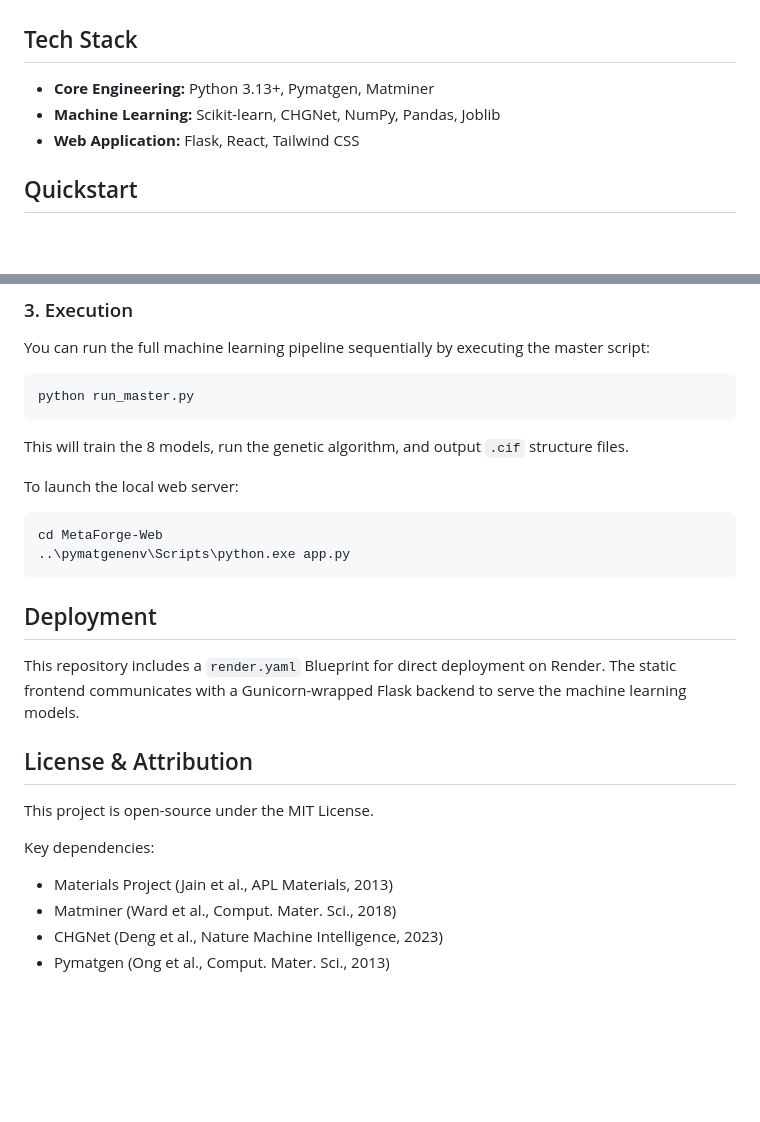
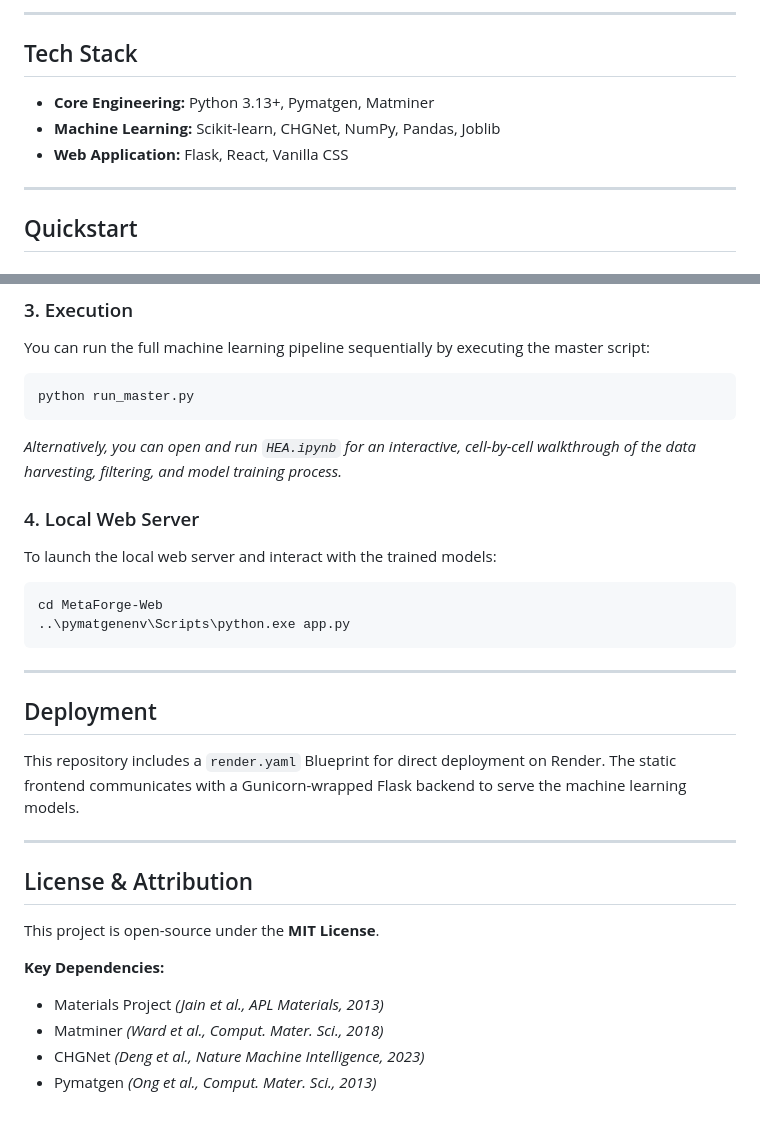
Before and after one commit to SA-FIND/High-Entropy-Alloy-Discovery, a Markdown page: README.md, 2 parts joined by grey strips. Rendered like a GitHub page; blank space fills up the shorter version.

````diff
--- a/README.md
+++ b/README.md
@@ -53,9 +76,12 @@ The pipeline currently supports four distinct HEA categories. The empirical vali
+---
 
 ## Tech Stack
 
 - **Core Engineering:** Python 3.13+, Pymatgen, Matminer
 - **Machine Learning:** Scikit-learn, CHGNet, NumPy, Pandas, Joblib
-- **Web Application:** Flask, React, Tailwind CSS
+- **Web Application:** Flask, React, Vanilla CSS
+
+---
 
 ## Quickstart
 
@@ -88,25 +114,31 @@ You can run the full machine learning pipeline sequentially by executing the mas
 ```bash
 python run_master.py
 ```
-This will train the 8 models, run the genetic algorithm, and output `.cif` structure files.
+*Alternatively, you can open and run `HEA.ipynb` for an interactive, cell-by-cell walkthrough of the data harvesting, filtering, and model training process.*
 
-To launch the local web server:
+### 4. Local Web Server
+
+To launch the local web server and interact with the trained models:
 
 ```bash
 cd MetaForge-Web
 ..\pymatgenenv\Scripts\python.exe app.py
 ```
 
+---
+
 ## Deployment
 
 This repository includes a `render.yaml` Blueprint for direct deployment on Render. The static frontend communicates with a Gunicorn-wrapped Flask backend to serve the machine learning models.
 
+---
+
 ## License & Attribution
 
-This project is open-source under the MIT License.
+This project is open-source under the **MIT License**.
 
-Key dependencies:
-- Materials Project (Jain et al., APL Materials, 2013)
-- Matminer (Ward et al., Comput. Mater. Sci., 2018)
-- CHGNet (Deng et al., Nature Machine Intelligence, 2023)
-- Pymatgen (Ong et al., Comput. Mater. Sci., 2013)
+**Key Dependencies:**
+- Materials Project *(Jain et al., APL Materials, 2013)*
+- Matminer *(Ward et al., Comput. Mater. Sci., 2018)*
+- CHGNet *(Deng et al., Nature Machine Intelligence, 2023)*
+- Pymatgen *(Ong et al., Comput. Mater. Sci., 2013)*
````
Also changed, not shown: other parts of README.md (+40 -17 lines).
